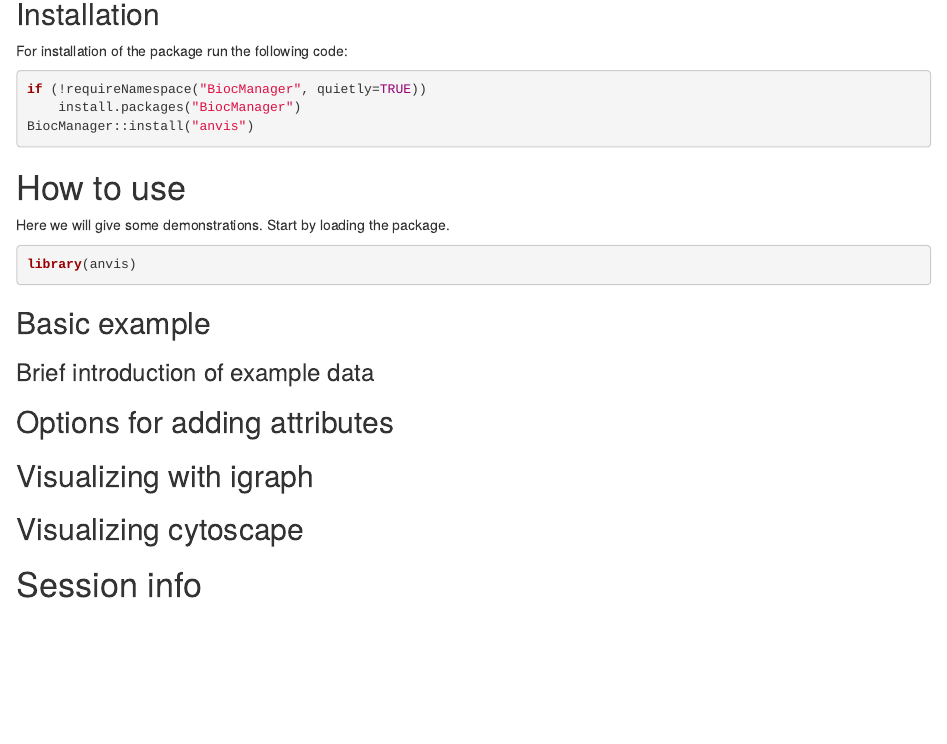
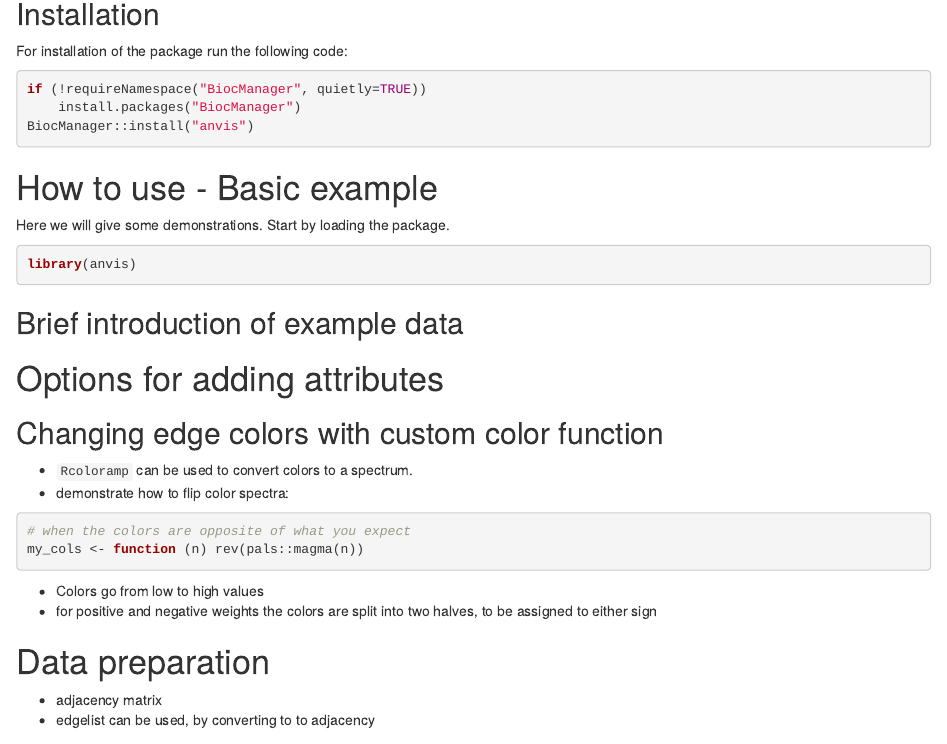
Before and after one commit to VanderJag/anvis, an R Markdown document (vignettes/Vignette.Rmd): the page in a window 1100 px wide, from 550 px down. Rendered offline with R 4.5, knitr and Pandoc, with nearby package versions; drawn as R Markdown's standard HTML page in place of the format the file asks for.

Commit message:
added the todo items to structure of vignette

````diff
--- a/vignettes/Vignette.Rmd
+++ b/vignettes/Vignette.Rmd
@@ -42,7 +42,8 @@ if (!requireNamespace("BiocManager", quietly=TRUE))
 BiocManager::install("anvis")
 ```
 
-# How to use
+
+# How to use - Basic example
 
 Here we will give some demonstrations. Start by loading the package.
 
@@ -50,13 +51,24 @@ Here we will give some demonstrations. Start by loading the package.
 library(anvis)
 ```
 
-## Basic example
+## Brief introduction of example data
 
-### Brief introduction of example data
+# Options for adding attributes
 
-## Options for adding attributes
+## Changing edge colors with custom color function
 
-## Visualizing with igraph
+* `Rcoloramp` can be used to convert colors to a spectrum.
+* demonstrate how to flip color spectra:
 
-## Visualizing cytoscape
+```{r color_func}
+# when the colors are opposite of what you expect
+my_cols <- function (n) rev(pals::magma(n))
+```
 
+* Colors go from low to high values
+* for positive and negative weights the colors are split into two halves, to be assigned to either sign
+
+# Data preparation
+
+* adjacency matrix
+* edgelist can be used, by converting to to adjacency
````
Also changed, not shown: vignettes/Vignette.Rmd (37 more changed lines).
